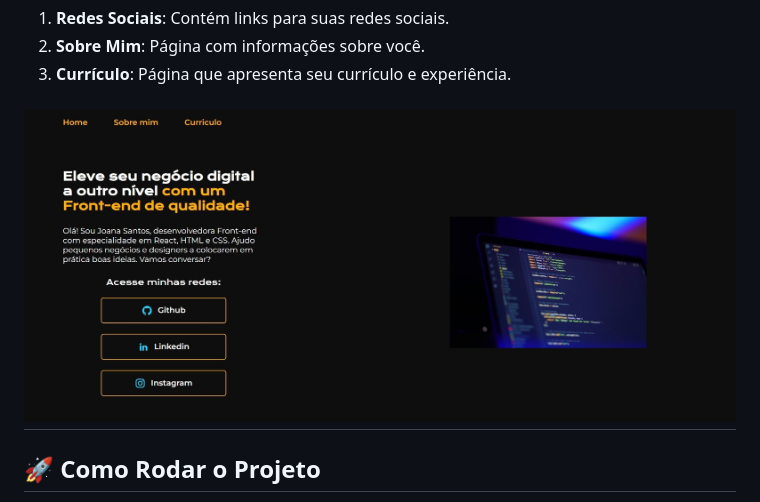
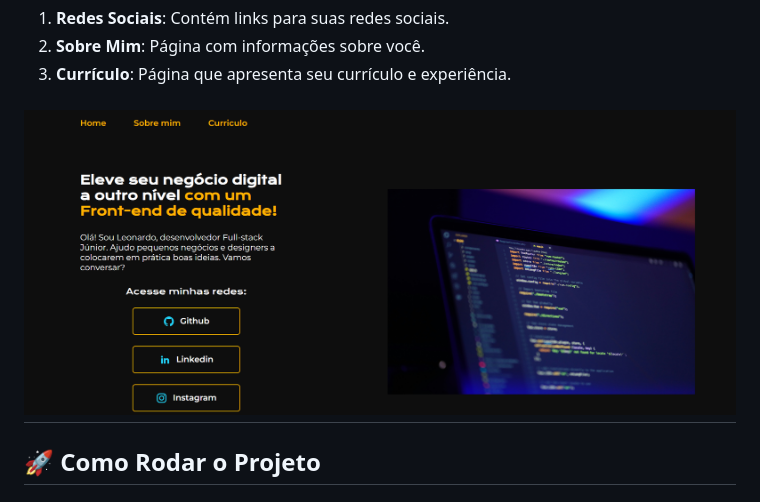
Before and after one commit to leo-cristo/landing-page, a Markdown page: README.md, the part around the change. GitHub-like rendering; pictures changed too: portifolio/assets/print.jpg (deleted), portifolio/assets/print.png (added).

Commit message:
novo print

```diff
--- a/README.md
+++ b/README.md
@@ -8,7 +8,7 @@ Este é um projeto de uma landing page com três seções principais: redes soci
 2. **Sobre Mim**: Página com informações sobre você.
 3. **Currículo**: Página que apresenta seu currículo e experiência.
 
-## ![Screenshot](./portifolio/assets/print.jpg)
+## ![imagem](./portifolio/assets/print.png)
 
 ## 🚀 Como Rodar o Projeto
 
```
